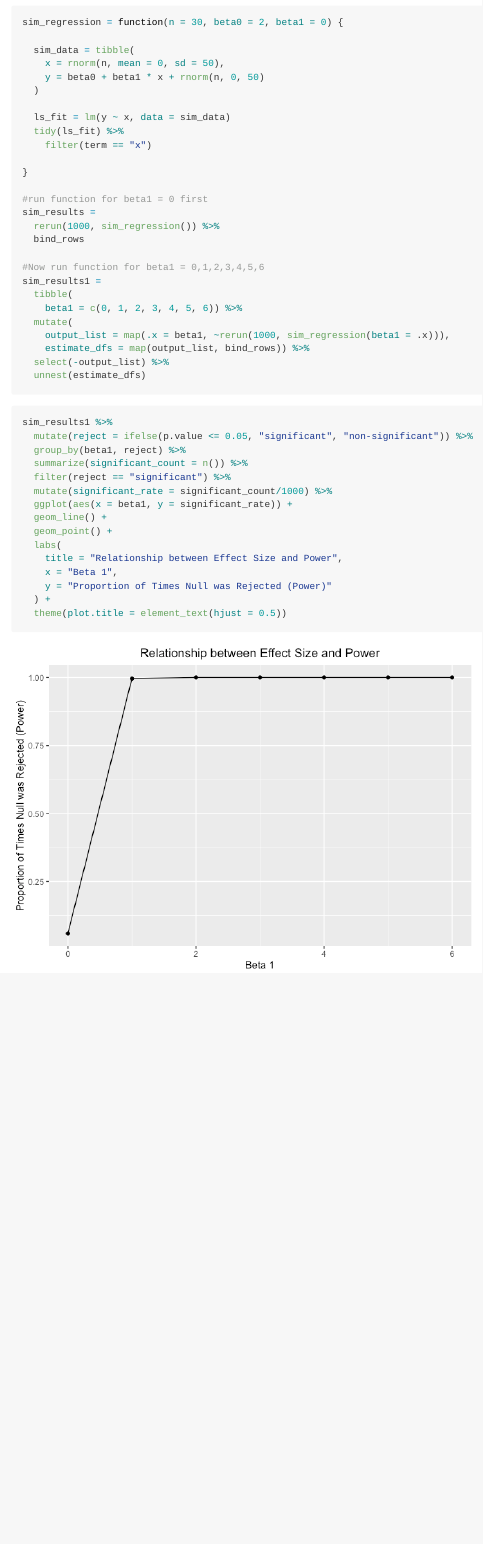
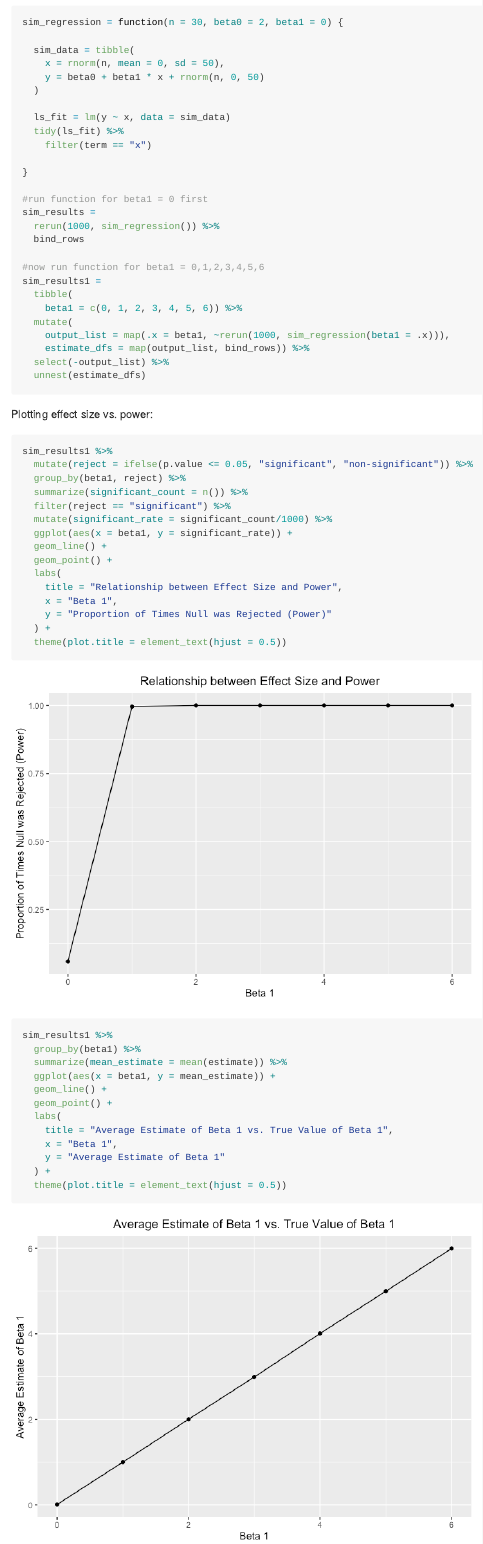
Before and after one commit to sophiam26/p8105_hw5_sm4594, an R Markdown document (p8105_hw5_sm4594.Rmd): the page in a window 1100 px wide, from 990 px down. The pictures show the output file p8105_hw5_sm4594.md that the author committed with the source, drawn offline in the style of GitHub.

Commit message:
Second plot in problem 3

````diff
--- a/p8105_hw5_sm4594.Rmd
+++ b/p8105_hw5_sm4594.Rmd
@@ -68,7 +68,7 @@ sim_results =
   rerun(1000, sim_regression()) %>%
   bind_rows
 
-#Now run function for beta1 = 0,1,2,3,4,5,6
+#now run function for beta1 = 0,1,2,3,4,5,6
 sim_results1 =
   tibble(
     beta1 = c(0, 1, 2, 3, 4, 5, 6)) %>%
@@ -78,6 +78,8 @@ sim_results1 =
   select(-output_list) %>%
   unnest(estimate_dfs)
 ```
+
+Plotting effect size vs. power:
 
 ```{r pr0b3_first_plot}
 sim_results1 %>%
@@ -96,3 +98,18 @@ sim_results1 %>%
   ) +
   theme(plot.title = element_text(hjust = 0.5))
 ```
+
+```{r prob3_second_plot}
+sim_results1 %>%
+  group_by(beta1) %>%
+  summarize(mean_estimate = mean(estimate)) %>%
+  ggplot(aes(x = beta1, y = mean_estimate)) +
+  geom_line() +
+  geom_point() +
+  labs(
+    title = "Average Estimate of Beta 1 vs. True Value of Beta 1",
+    x = "Beta 1",
+    y = "Average Estimate of Beta 1"
+  ) +
+  theme(plot.title = element_text(hjust = 0.5))
+```
````
Also changed, not shown: p8105_hw5_sm4594.md, p8105_hw5_sm4594_files/figure-gfm/prob3_second_plot-1.png (added).
